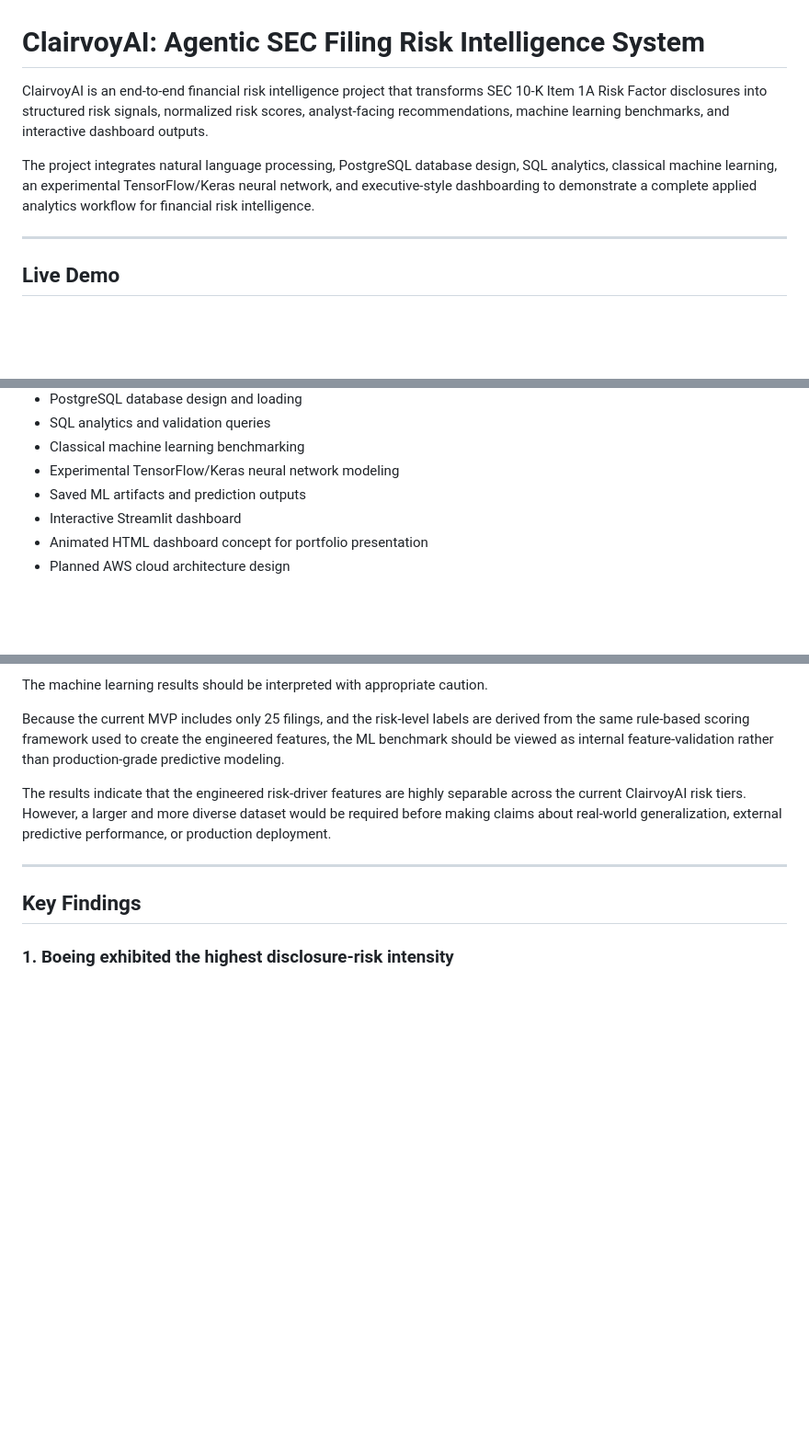
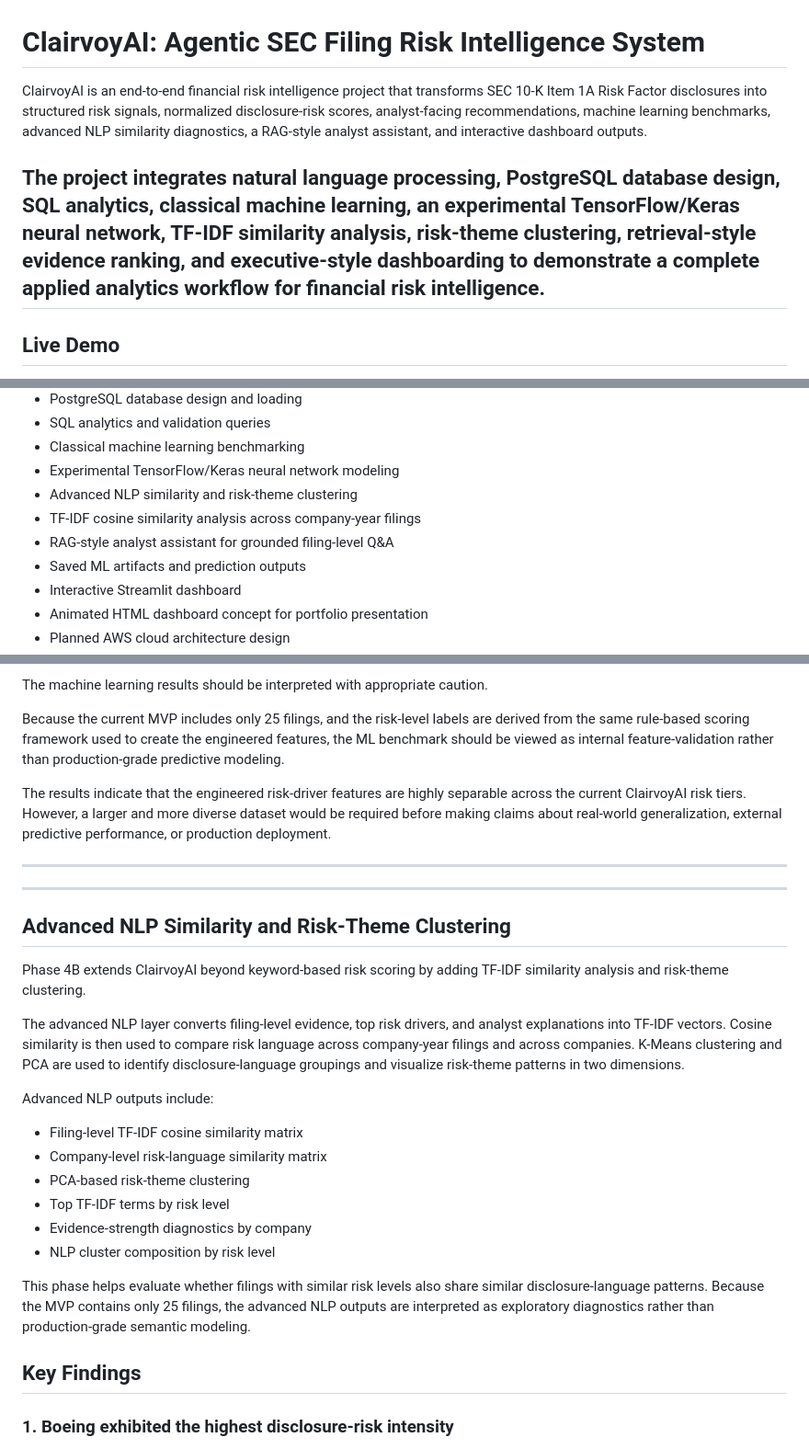
Before and after one commit to phoenixcoder26/ClairvoyAI, a Markdown page: README.md, 3 parts joined by grey strips. Shown at 92% size. Rendered like a GitHub page; blank space fills up the shorter version.

Commit message:
Enhance README with advanced NLP and risk analysis details
Expanded project description to include advanced NLP features and updated risk analysis methods.

```diff
--- a/README.md
+++ b/README.md
@@ -1,9 +1,8 @@
 # ClairvoyAI: Agentic SEC Filing Risk Intelligence System
 
-ClairvoyAI is an end-to-end financial risk intelligence project that transforms SEC 10-K Item 1A Risk Factor disclosures into structured risk signals, normalized risk scores, analyst-facing recommendations, machine learning benchmarks, and interactive dashboard outputs.
+ClairvoyAI is an end-to-end financial risk intelligence project that transforms SEC 10-K Item 1A Risk Factor disclosures into structured risk signals, normalized disclosure-risk scores, analyst-facing recommendations, machine learning benchmarks, advanced NLP similarity diagnostics, a RAG-style analyst assistant, and interactive dashboard outputs.
 
-The project integrates natural language processing, PostgreSQL database design, SQL analytics, classical machine learning, an experimental TensorFlow/Keras neural network, and executive-style dashboarding to demonstrate a complete applied analytics workflow for financial risk intelligence.
-
+The project integrates natural language processing, PostgreSQL database design, SQL analytics, classical machine learning, an experimental TensorFlow/Keras neural network, TF-IDF similarity analysis, risk-theme clustering, retrieval-style evidence ranking, and executive-style dashboarding to demonstrate a complete applied analytics workflow for financial risk intelligence.
 ---
 
 ## Live Demo
@@ -60,6 +59,9 @@ Completed components include:
 - SQL analytics and validation queries
 - Classical machine learning benchmarking
 - Experimental TensorFlow/Keras neural network modeling
+- Advanced NLP similarity and risk-theme clustering
+- TF-IDF cosine similarity analysis across company-year filings
+- RAG-style analyst assistant for grounded filing-level Q&A
 - Saved ML artifacts and prediction outputs
 - Interactive Streamlit dashboard
 - Animated HTML dashboard concept for portfolio presentation
@@ -225,6 +230,26 @@ Because the current MVP includes only 25 filings, and the risk-level labels are
 The results indicate that the engineered risk-driver features are highly separable across the current ClairvoyAI risk tiers. However, a larger and more diverse dataset would be required before making claims about real-world generalization, external predictive performance, or production deployment.
 
 ---
+
+
+---
+
+## Advanced NLP Similarity and Risk-Theme Clustering
+
+Phase 4B extends ClairvoyAI beyond keyword-based risk scoring by adding TF-IDF similarity analysis and risk-theme clustering.
+
+The advanced NLP layer converts filing-level evidence, top risk drivers, and analyst explanations into TF-IDF vectors. Cosine similarity is then used to compare risk language across company-year filings and across companies. K-Means clustering and PCA are used to identify disclosure-language groupings and visualize risk-theme patterns in two dimensions.
+
+Advanced NLP outputs include:
+
+- Filing-level TF-IDF cosine similarity matrix
+- Company-level risk-language similarity matrix
+- PCA-based risk-theme clustering
+- Top TF-IDF terms by risk level
+- Evidence-strength diagnostics by company
+- NLP cluster composition by risk level
+
+This phase helps evaluate whether filings with similar risk levels also share similar disclosure-language patterns. Because the MVP contains only 25 filings, the advanced NLP outputs are interpreted as exploratory diagnostics rather than production-grade semantic modeling.
 
 ## Key Findings
 
```
Also changed, not shown: other parts of README.md (+4 -1 lines).
